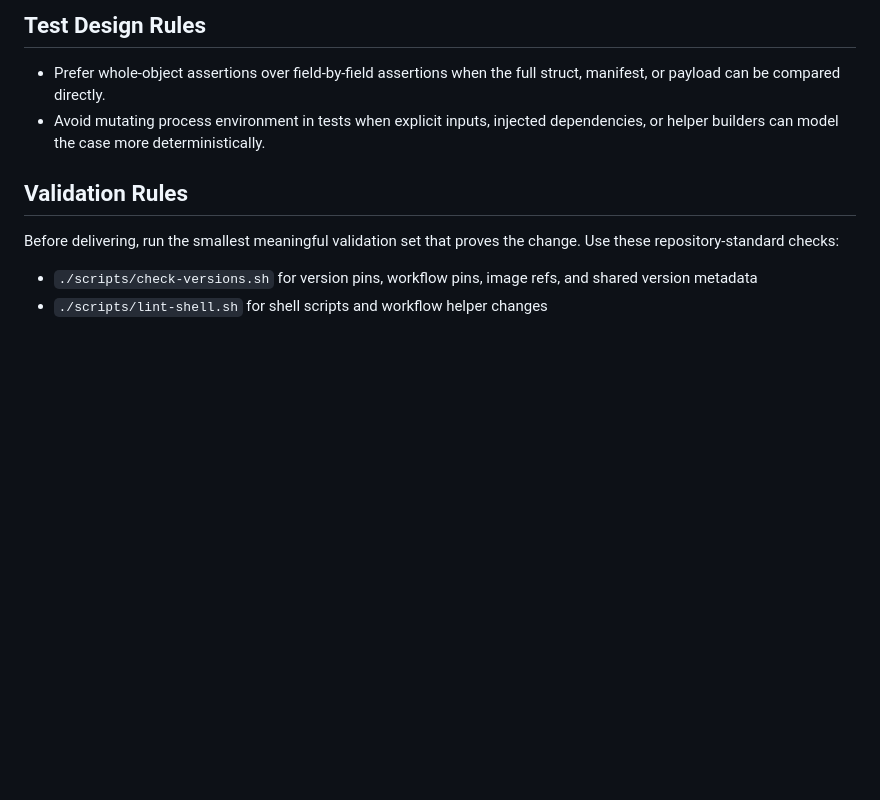
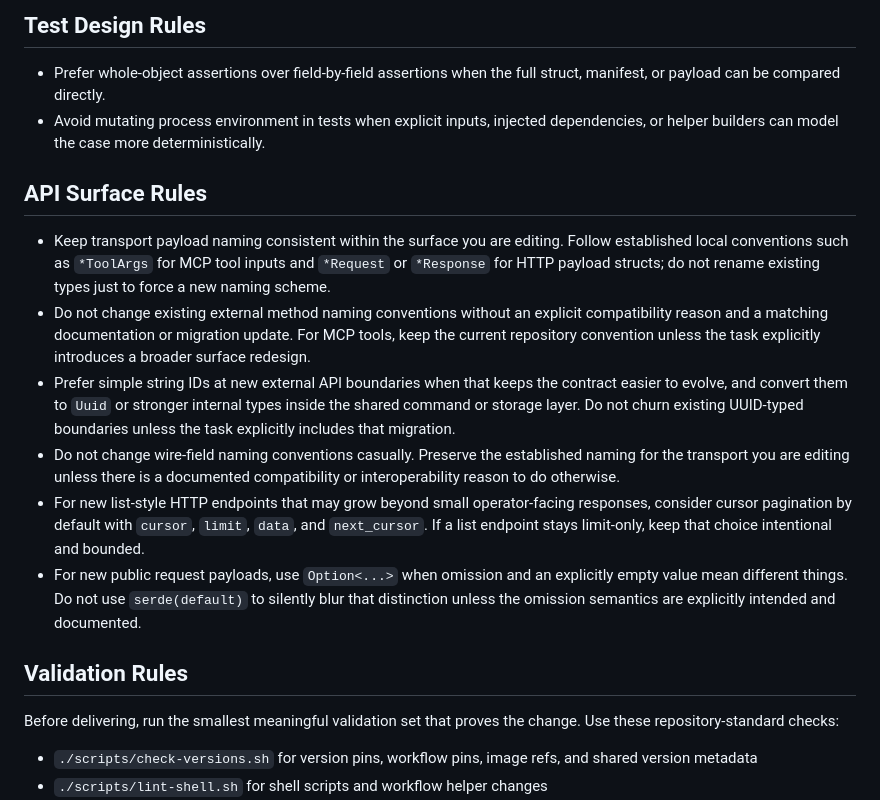
Before and after one commit to taras-kolodchyn/catalyst-continuum, a Markdown page: AGENTS.md, the part around the change. Drawn GitHub-style; blank space fills up the shorter version.

Commit message:
Add API surface guidance for agents

```diff
--- a/AGENTS.md
+++ b/AGENTS.md
@@ -59,6 +59,15 @@ When the change touches agent integrations or MCP behavior, also review:
 - Prefer whole-object assertions over field-by-field assertions when the full struct, manifest, or payload can be compared directly.
 - Avoid mutating process environment in tests when explicit inputs, injected dependencies, or helper builders can model the case more deterministically.
 
+## API Surface Rules
+
+- Keep transport payload naming consistent within the surface you are editing. Follow established local conventions such as `*ToolArgs` for MCP tool inputs and `*Request` or `*Response` for HTTP payload structs; do not rename existing types just to force a new naming scheme.
+- Do not change existing external method naming conventions without an explicit compatibility reason and a matching documentation or migration update. For MCP tools, keep the current repository convention unless the task explicitly introduces a broader surface redesign.
+- Prefer simple string IDs at new external API boundaries when that keeps the contract easier to evolve, and convert them to `Uuid` or stronger internal types inside the shared command or storage layer. Do not churn existing UUID-typed boundaries unless the task explicitly includes that migration.
+- Do not change wire-field naming conventions casually. Preserve the established naming for the transport you are editing unless there is a documented compatibility or interoperability reason to do otherwise.
+- For new list-style HTTP endpoints that may grow beyond small operator-facing responses, consider cursor pagination by default with `cursor`, `limit`, `data`, and `next_cursor`. If a list endpoint stays limit-only, keep that choice intentional and bounded.
+- For new public request payloads, use `Option<...>` when omission and an explicitly empty value mean different things. Do not use `serde(default)` to silently blur that distinction unless the omission semantics are explicitly intended and documented.
+
 ## Validation Rules
 
 Before delivering, run the smallest meaningful validation set that proves the change. Use these repository-standard checks:
```
